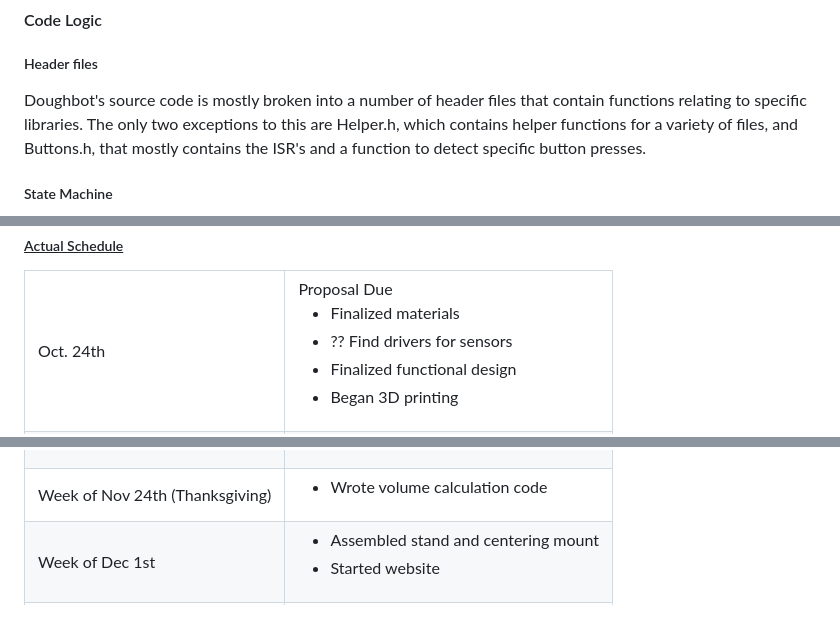
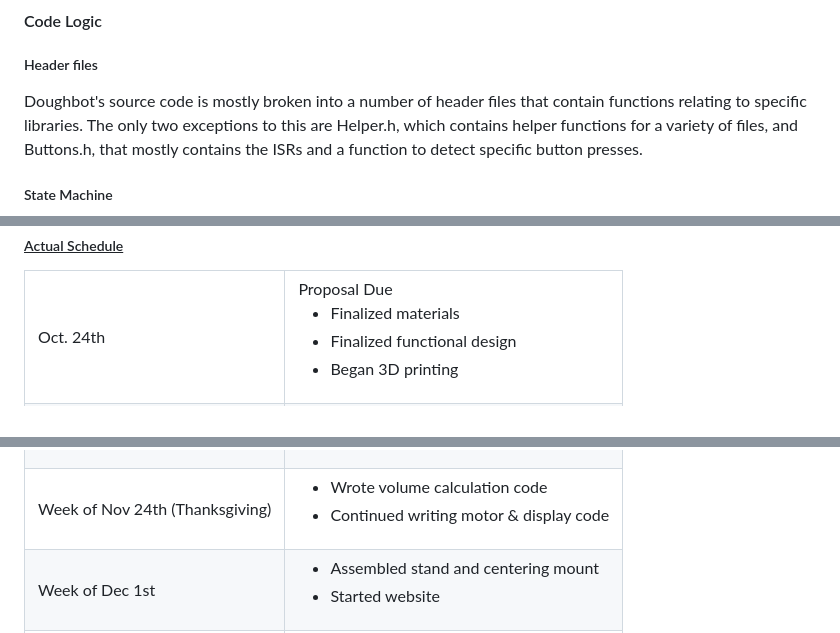
Before and after one commit to A-Kester/a-kester.github.io, a Markdown page: src/index.md, 3 parts joined by grey strips. Drawn GitHub-style.

```diff
--- a/src/index.md
+++ b/src/index.md
@@ -31,7 +31,7 @@
     <h4>Code Logic</h4>
     <h5>Header files</h5>
     <p style="margin-left: 40px;">
-     Doughbot's source code is mostly broken into a number of header files that contain functions relating to specific libraries. The only two exceptions to this are Helper.h, which contains helper functions for a variety of files, and Buttons.h, that mostly contains the ISR's and a function to detect specific button presses.
+     Doughbot's source code is mostly broken into a number of header files that contain functions relating to specific libraries. The only two exceptions to this are Helper.h, which contains helper functions for a variety of files, and Buttons.h, that mostly contains the ISRs and a function to detect specific button presses.
     </p>
     <h5>State Machine</h5>
     <div class="imgs">
@@ -261,7 +261,6 @@
                 <td>Proposal Due
                     <ul>
                         <li>Finalized materials</li>
-                        <li>?? Find drivers for sensors</li>
                         <li>Finalized functional design</li>
                         <li>Began 3D printing</li>
                     </ul>
@@ -300,6 +299,7 @@
                 <td>
                     <ul>
                         <li>Wrote volume calculation code</li>
+                        <li>Continued writing motor & display code</li>
                     </ul>
                 </td>
             </tr>
```
Also changed, not shown: other parts of src/index.md (+2 -2 lines).
